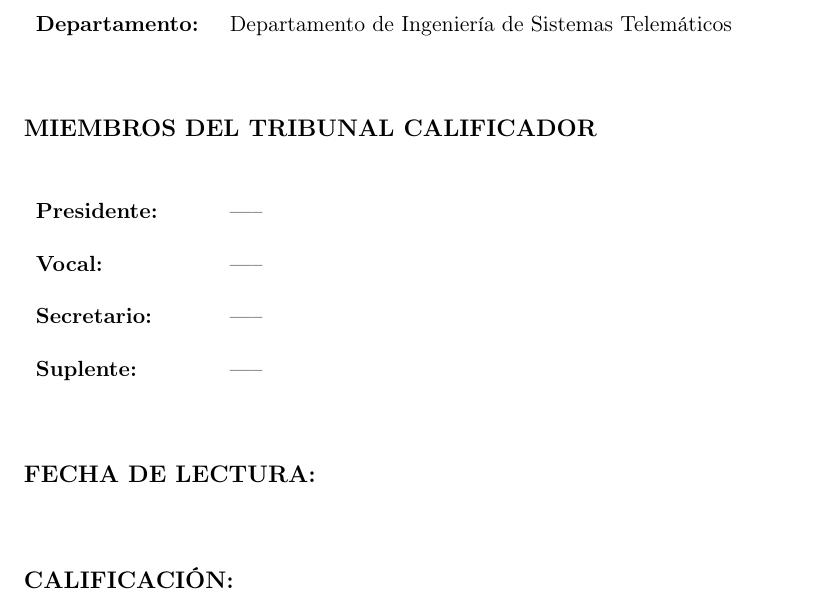
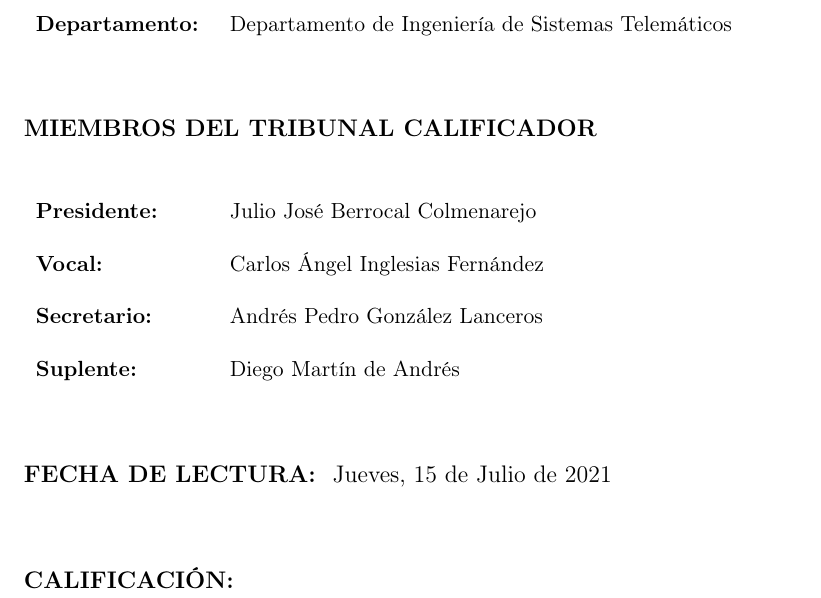
Before and after one commit to xxliu95/TFM, a LaTeX thesis (main.tex, which reads 0-preamble.tex): part of page 3 of 117, cut so that both start at the same text. Compiled offline with pdfLaTeX.

Commit message:
Tribunal

```diff
--- a/0-preamble.tex
+++ b/0-preamble.tex
@@ -78,15 +78,15 @@
 
 \begin{rm}
     \begin{tabular}{p{3cm}p{10cm}}
-        \textbf{Presidente:} & -----\\
-        \textbf{Vocal:} & -----\\
-        \textbf{Secretario:} & -----\\
-        \textbf{Suplente:} & -----
+        \textbf{Presidente:} & Julio José Berrocal Colmenarejo\\
+        \textbf{Vocal:} & Carlos Ángel Inglesias Fernández\\
+        \textbf{Secretario:} & Andrés Pedro González Lanceros\\
+        \textbf{Suplente:} & Diego Martín de Andrés
     \end{tabular}
 \end{rm}
 \vspace{1cm}
 
-{\large{\bf FECHA DE LECTURA:}}
+{\large{\bf FECHA DE LECTURA: } Jueves, 15 de Julio de 2021}
 \vspace{1cm}
 
 {\large{\bf CALIFICACIÓN:}}
```
Also changed, not shown: 1 other file.
